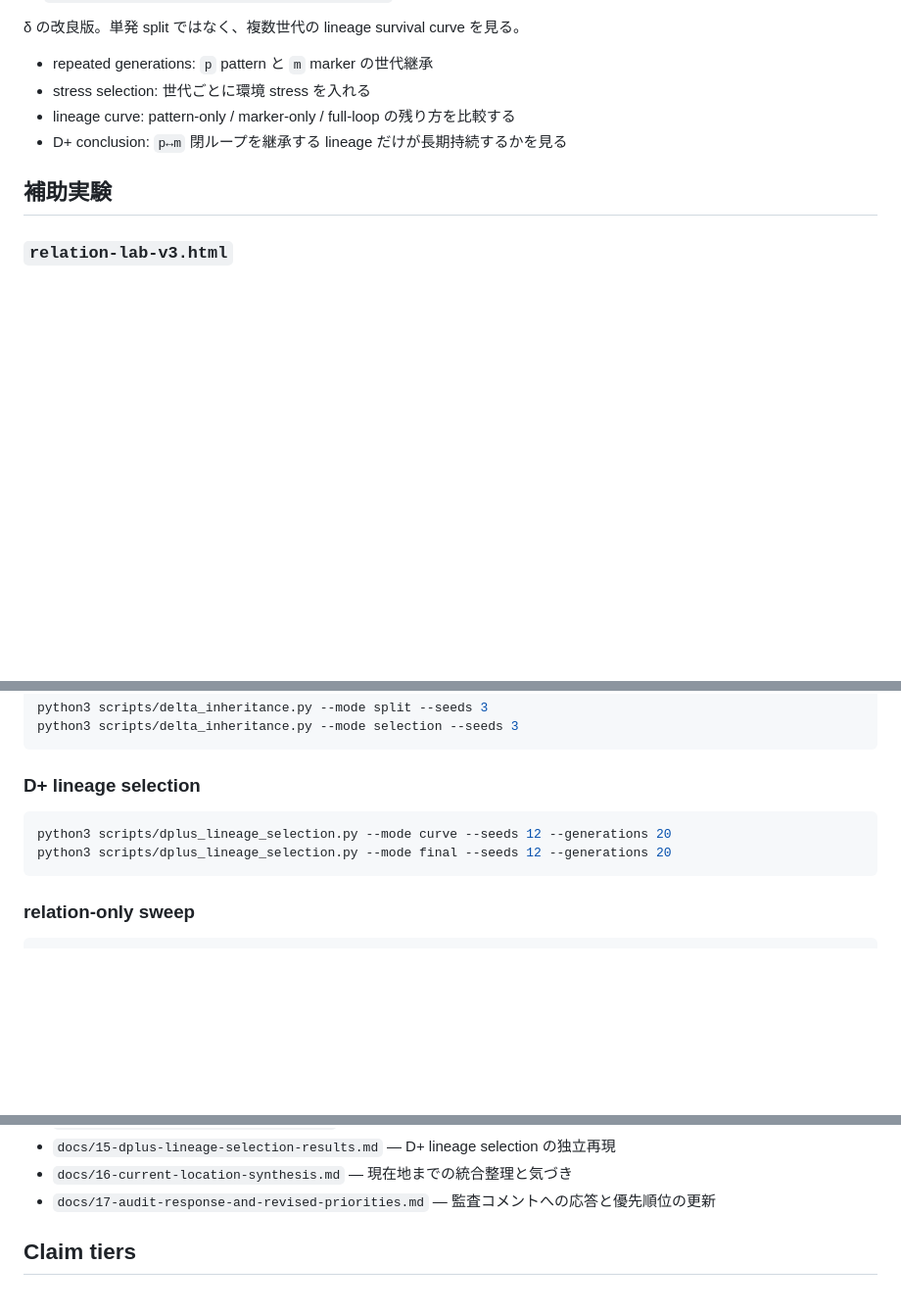
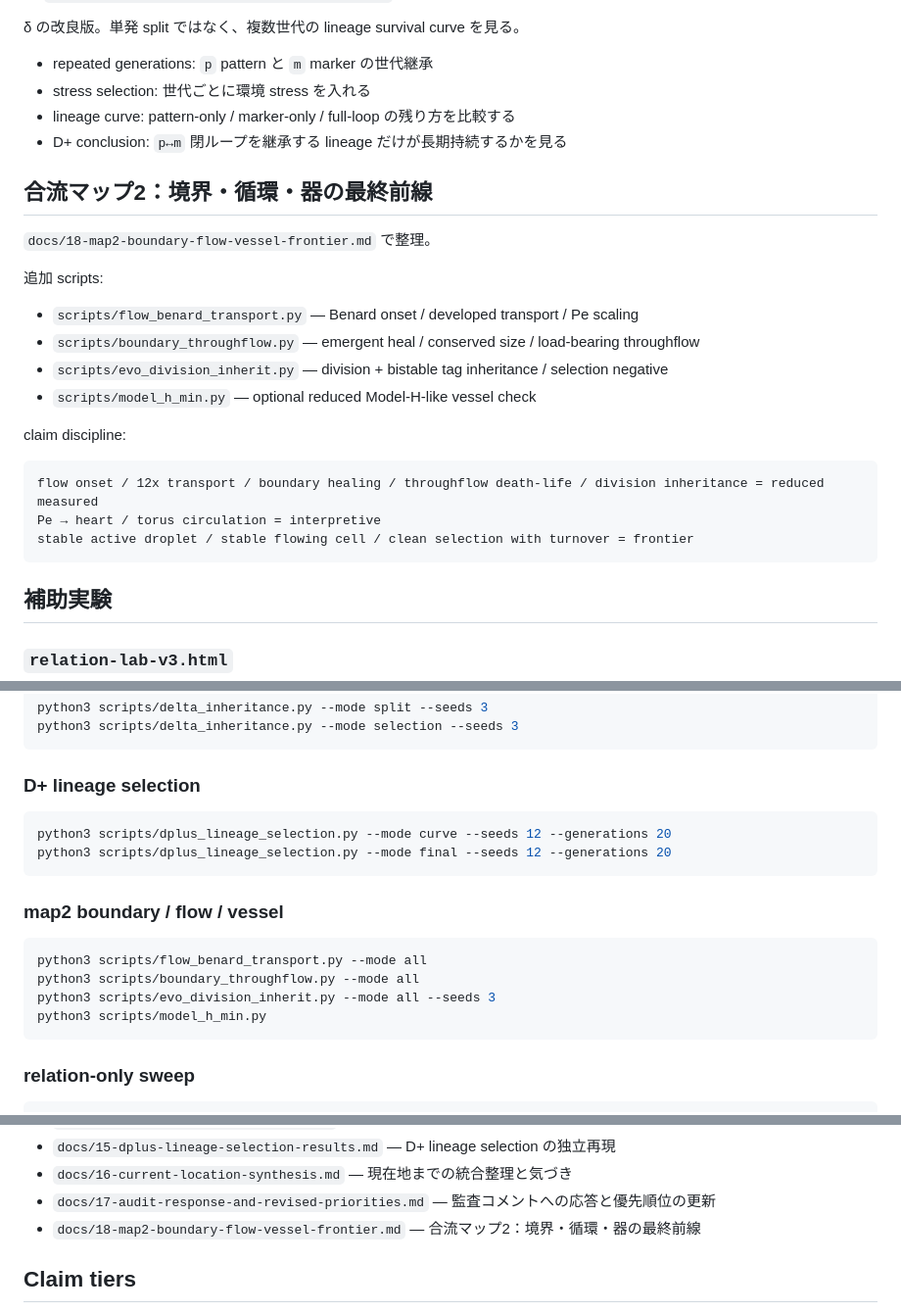
Before and after one commit to sunpotflower4460-cpu/0-looper, a Markdown page: README.md, 3 parts joined by grey strips. Shown at 98% size. GitHub-like rendering; blank space fills up the shorter version.

Commit message:
Add map2 boundary flow vessel docs to README

````diff
--- a/README.md
+++ b/README.md
@@ -112,6 +112,25 @@ Claude 合流マップの **δ inheritance / 継承マーク** に対応する
 - lineage curve: pattern-only / marker-only / full-loop の残り方を比較する
 - D+ conclusion: `p↔m` 閉ループを継承する lineage だけが長期持続するかを見る
 
+## 合流マップ2：境界・循環・器の最終前線
+
+`docs/18-map2-boundary-flow-vessel-frontier.md` で整理。
+
+追加 scripts:
+
+- `scripts/flow_benard_transport.py` — Benard onset / developed transport / Pe scaling
+- `scripts/boundary_throughflow.py` — emergent heal / conserved size / load-bearing throughflow
+- `scripts/evo_division_inherit.py` — division + bistable tag inheritance / selection negative
+- `scripts/model_h_min.py` — optional reduced Model-H-like vessel check
+
+claim discipline:
+
+```text
+flow onset / 12x transport / boundary healing / throughflow death-life / division inheritance = reduced measured
+Pe → heart / torus circulation = interpretive
+stable active droplet / stable flowing cell / clean selection with turnover = frontier
+```
+
 ## 補助実験
 
 ### `relation-lab-v3.html`
@@ -195,6 +214,15 @@ python3 scripts/dplus_lineage_selection.py --mode curve --seeds 12 --generations
 python3 scripts/dplus_lineage_selection.py --mode final --seeds 12 --generations 20
 ```
 
+### map2 boundary / flow / vessel
+
+```bash
+python3 scripts/flow_benard_transport.py --mode all
+python3 scripts/boundary_throughflow.py --mode all
+python3 scripts/evo_division_inherit.py --mode all --seeds 3
+python3 scripts/model_h_min.py
+```
+
 ### relation-only sweep
 
 ```bash
@@ -225,6 +253,7 @@ GitHub Actions でも push / PR / 手動実行時に sweep が走ります。
 - `docs/15-dplus-lineage-selection-results.md` — D+ lineage selection の独立再現
 - `docs/16-current-location-synthesis.md` — 現在地までの統合整理と気づき
 - `docs/17-audit-response-and-revised-priorities.md` — 監査コメントへの応答と優先順位の更新
+- `docs/18-map2-boundary-flow-vessel-frontier.md` — 合流マップ2：境界・循環・器の最終前線
 
 ## Claim tiers
 
````
